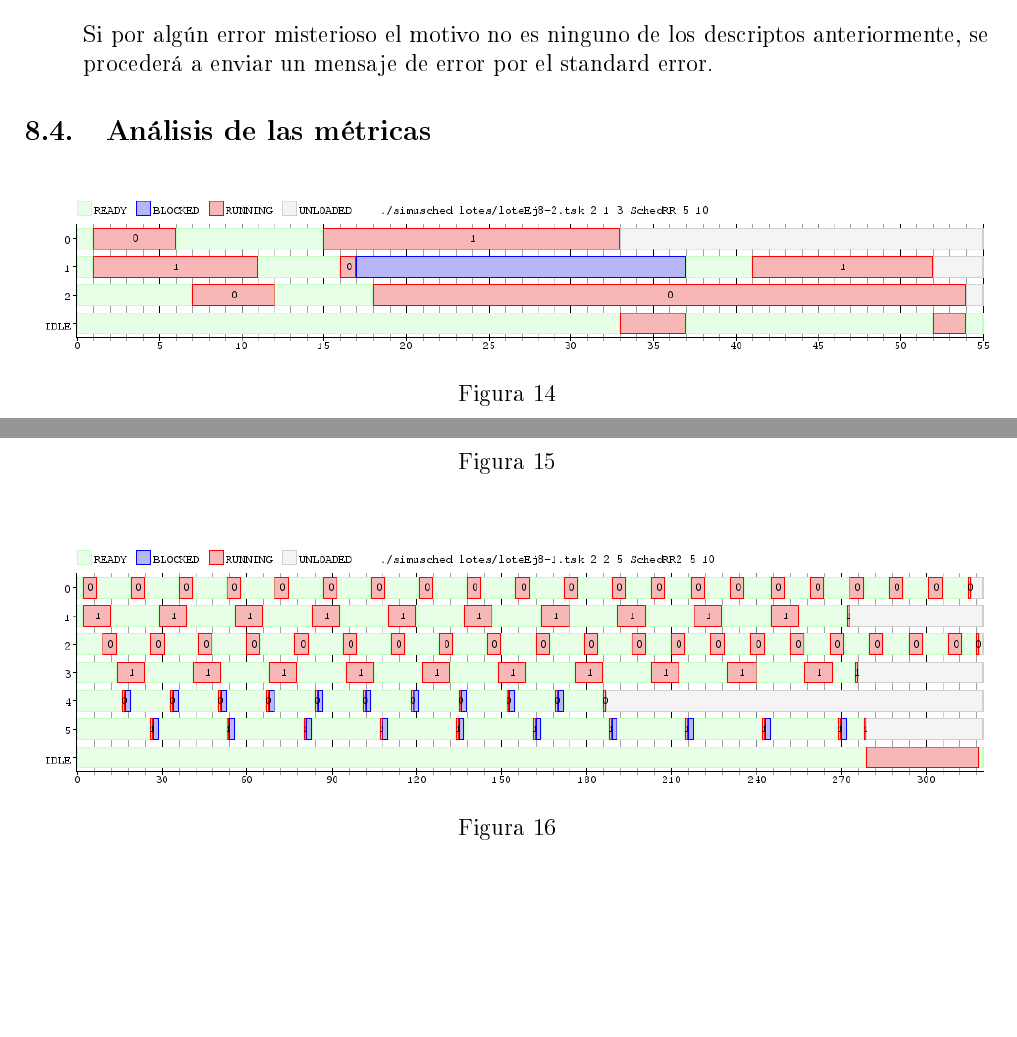
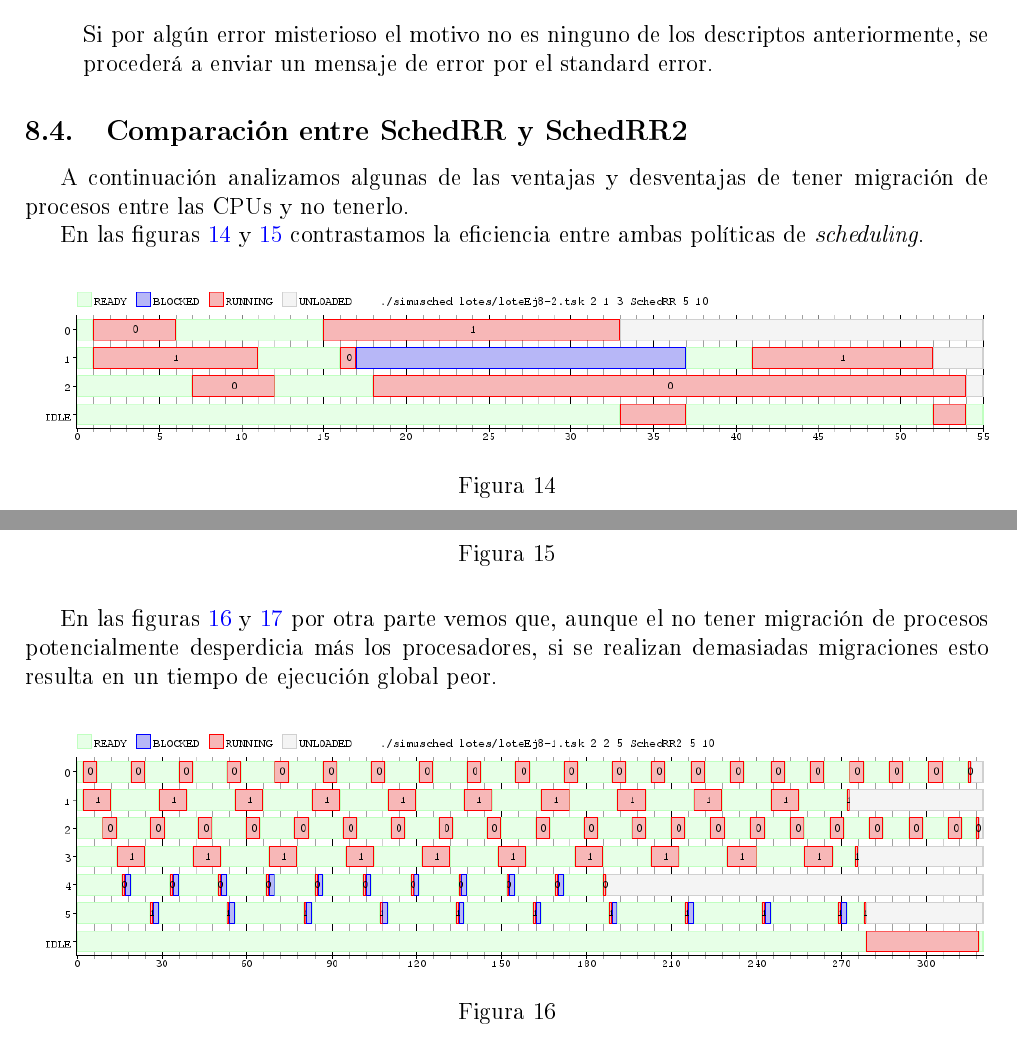
Before and after one commit to manucosta/so-tp1, a LaTeX document (informe/informe.tex, which reads informe/ej8.tex): two parts of pages 16 and 17 of 17, joined at a grey line, cut so that both start at the same text, the shorter picture padded with empty space. The pictures show the PDF file informe/informe.pdf that the author committed with the source.

Commit message:
Un par de cosas

```diff
--- a/informe/ej8.tex
+++ b/informe/ej8.tex
@@ -30,7 +30,7 @@ Además, la clase cuenta con una función auxiliar, \texttt{int next(int cpu)},
 	Si por alg\'un error misterioso el motivo no es ninguno de los descriptos anteriormente, se proceder\'a a enviar un mensaje de error por el standard error.
 \end{itemize}
 
-\subsection{An\'alisis de las m\'etricas}
+\subsection{Comparación entre SchedRR y SchedRR2}
 
 %waiting time empeora con migracion de procesos xq hay un tiempo de cambio de procesador que es tiempo muerto.
 
@@ -44,4 +44,5 @@ Además, la clase cuenta con una función auxiliar, \texttt{int next(int cpu)},
 
 
 %estaria bueno ver que pasa cuando las tareas entran en algun momento especifico.
+A continuación analizamos algunas de las ventajas y desventajas de tener migración de procesos entre las CPUs y no tenerlo.
 
@@ -62,7 +64,7 @@ Además, la clase cuenta con una función auxiliar, \texttt{int next(int cpu)},
   \label{fig:ej8-2}
 \end{figure}
 
-
+En las figuras \ref{fig:ej8-3} y \ref{fig:ej8-4} por otra parte vemos que, aunque el no tener migración de procesos potencialmente desperdicia más los procesadores, si se realizan demasiadas migraciones esto resulta en un tiempo de ejecución global peor.
 
 \begin{figure}[H]
   \centering
```
Also changed, not shown: informe/informe.pdf, informe/ej8.tex (1 more changed lines).
